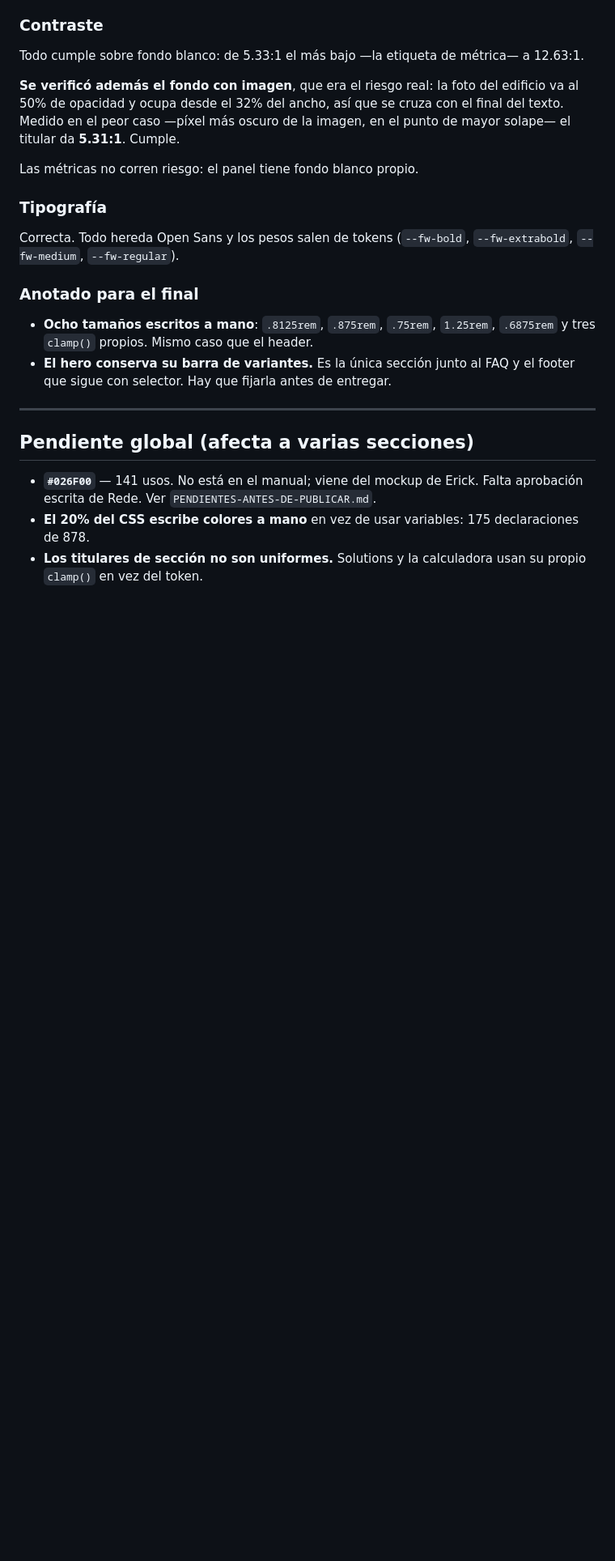
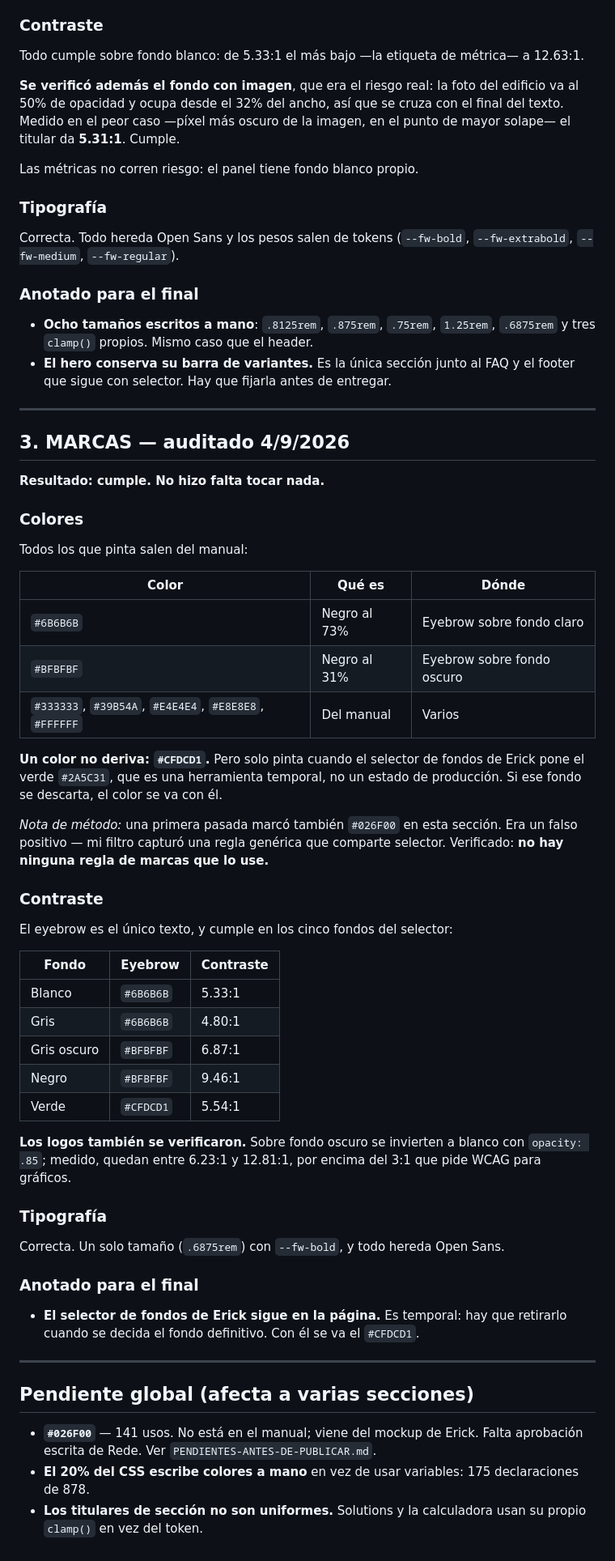
Before and after one commit to jlemdo/rede-hero-preview, a Markdown page: AUDITORIA-MARCA.md, the part around the change. Shown at 81% size. Drawn GitHub-style; blank space fills up the shorter version.

Commit message:
Auditoria de marca: marcas cumple, sin cambios
Todos los colores que pinta salen del manual. El unico que no --#CFDCD1--
solo aparece cuando el selector de fondos de Erick pone el verde, que es
una herramienta temporal.

El eyebrow cumple en los cinco fondos: de 4.80:1 a 9.46:1. Los logos, que
sobre oscuro se invierten a blanco con opacity .85, quedan entre 6.23 y
12.81, por encima del 3:1 que pide WCAG para graficos.

Nota de metodo: una primera pasada marco tambien #026F00 aqui. Era un
falso positivo de mi filtro --capturaba una regla generica que comparte
selector--. Verificado que ninguna regla de marcas lo usa.

Anotado: el selector de fondos sigue en la pagina y hay que retirarlo.

Co-Authored-By: Claude Opus 5 (1M context) <noreply@anthropic.com>

```diff
--- a/AUDITORIA-MARCA.md
+++ b/AUDITORIA-MARCA.md
@@ -126,6 +126,57 @@ Correcta. Todo hereda Open Sans y los pesos salen de tokens
 
 ---
 
+## 3. MARCAS — auditado 4/9/2026
+
+**Resultado: cumple. No hizo falta tocar nada.**
+
+### Colores
+
+Todos los que pinta salen del manual:
+
+| Color | Qué es | Dónde |
+|---|---|---|
+| `#6B6B6B` | Negro al 73% | Eyebrow sobre fondo claro |
+| `#BFBFBF` | Negro al 31% | Eyebrow sobre fondo oscuro |
+| `#333333`, `#39B54A`, `#E4E4E4`, `#E8E8E8`, `#FFFFFF` | Del manual | Varios |
+
+**Un color no deriva: `#CFDCD1`.** Pero solo pinta cuando el selector de
+fondos de Erick pone el verde `#2A5C31`, que es una herramienta temporal, no
+un estado de producción. Si ese fondo se descarta, el color se va con él.
+
+*Nota de método:* una primera pasada marcó también `#026F00` en esta
+sección. Era un falso positivo — mi filtro capturó una regla genérica que
+comparte selector. Verificado: **no hay ninguna regla de marcas que lo use.**
+
+### Contraste
+
+El eyebrow es el único texto, y cumple en los cinco fondos del selector:
+
+| Fondo | Eyebrow | Contraste |
+|---|---|---|
+| Blanco | `#6B6B6B` | 5.33:1 |
+| Gris | `#6B6B6B` | 4.80:1 |
+| Gris oscuro | `#BFBFBF` | 6.87:1 |
+| Negro | `#BFBFBF` | 9.46:1 |
+| Verde | `#CFDCD1` | 5.54:1 |
+
+**Los logos también se verificaron.** Sobre fondo oscuro se invierten a
+blanco con `opacity: .85`; medido, quedan entre 6.23:1 y 12.81:1, por encima
+del 3:1 que pide WCAG para gráficos.
+
+### Tipografía
+
+Correcta. Un solo tamaño (`.6875rem`) con `--fw-bold`, y todo hereda Open
+Sans.
+
+### Anotado para el final
+
+- **El selector de fondos de Erick sigue en la página.** Es temporal: hay
+  que retirarlo cuando se decida el fondo definitivo. Con él se va el
+  `#CFDCD1`.
+
+---
+
 ## Pendiente global (afecta a varias secciones)
 
 - **`#026F00`** — 141 usos. No está en el manual; viene del mockup de Erick.
```
